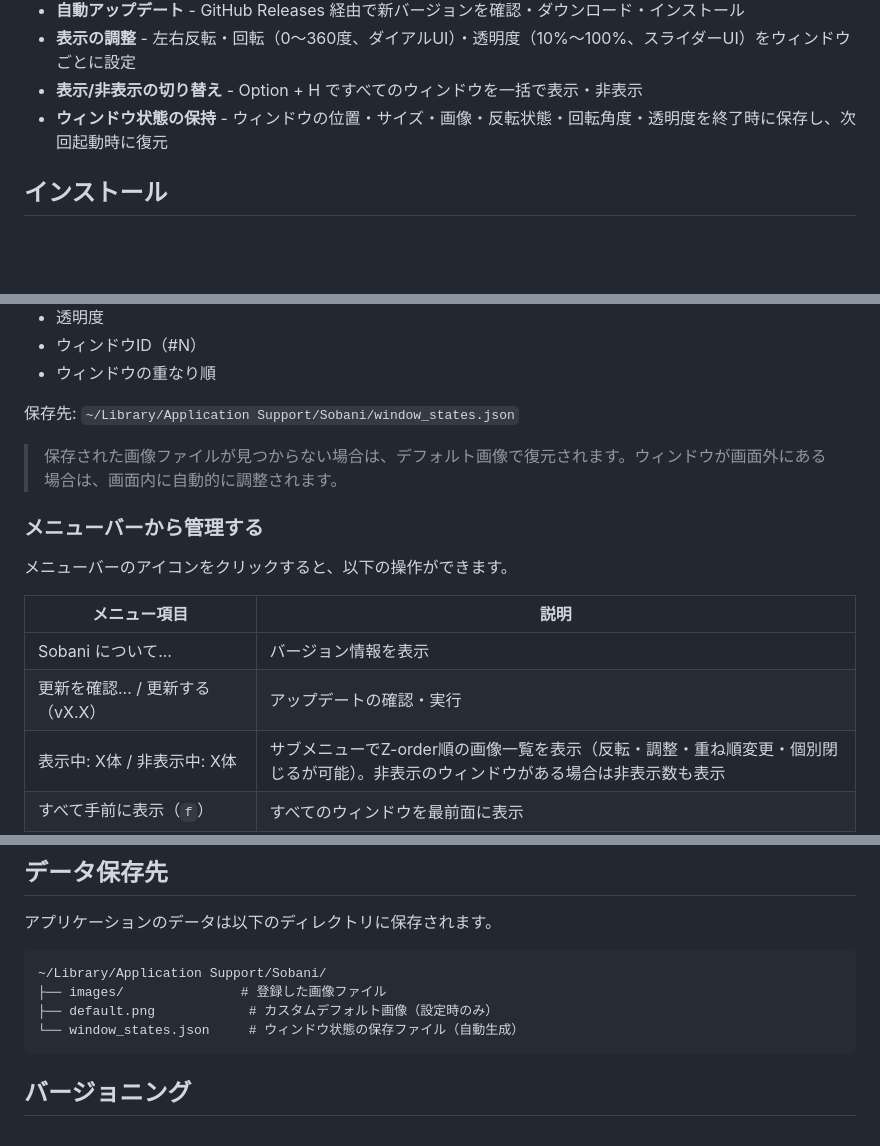
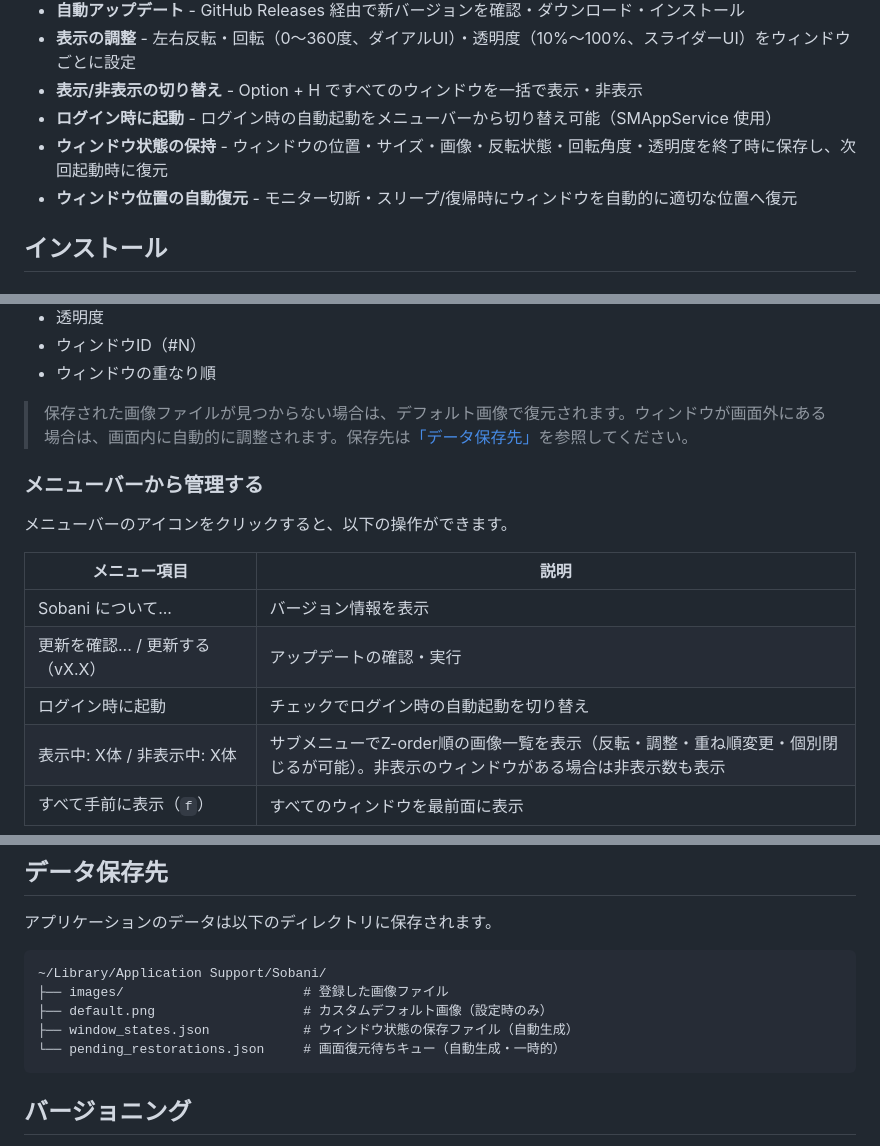
Before and after one commit to shiroemons/sobani, a Markdown page: README.md, 3 parts joined by grey strips. GitHub-like rendering; blank space fills up the shorter version.

Commit message:
docs: README にログイン時起動・ウィンドウ位置復元・pending_restorations を追記

````diff
--- a/README.md
+++ b/README.md
@@ -33,7 +33,9 @@
 - **自動アップデート** - GitHub Releases 経由で新バージョンを確認・ダウンロード・インストール
 - **表示の調整** - 左右反転・回転（0〜360度、ダイアルUI）・透明度（10%〜100%、スライダーUI）をウィンドウごとに設定
 - **表示/非表示の切り替え** - Option + H ですべてのウィンドウを一括で表示・非表示
+- **ログイン時に起動** - ログイン時の自動起動をメニューバーから切り替え可能（SMAppService 使用）
 - **ウィンドウ状態の保持** - ウィンドウの位置・サイズ・画像・反転状態・回転角度・透明度を終了時に保存し、次回起動時に復元
+- **ウィンドウ位置の自動復元** - モニター切断・スリープ/復帰時にウィンドウを自動的に適切な位置へ復元
 
 ## インストール
 
@@ -176,9 +178,7 @@ Option キーを押しながら操作すると、すべてのウィンドウに
 - ウィンドウID（#N）
 - ウィンドウの重なり順
 
-保存先: `~/Library/Application Support/Sobani/window_states.json`
-
-> 保存された画像ファイルが見つからない場合は、デフォルト画像で復元されます。ウィンドウが画面外にある場合は、画面内に自動的に調整されます。
+> 保存された画像ファイルが見つからない場合は、デフォルト画像で復元されます。ウィンドウが画面外にある場合は、画面内に自動的に調整されます。保存先は[「データ保存先」](#データ保存先)を参照してください。
 
 ### メニューバーから管理する
 
@@ -188,6 +188,7 @@ Option キーを押しながら操作すると、すべてのウィンドウに
 |------|------|
 | Sobani について... | バージョン情報を表示 |
 | 更新を確認... / 更新する（vX.X） | アップデートの確認・実行 |
+| ログイン時に起動 | チェックでログイン時の自動起動を切り替え |
 | 表示中: X体 / 非表示中: X体 | サブメニューでZ-order順の画像一覧を表示（反転・調整・重ね順変更・個別閉じるが可能）。非表示のウィンドウがある場合は非表示数も表示 |
 | すべて手前に表示（`f`） | すべてのウィンドウを最前面に表示 |
 | すべて非表示 / すべて表示（`Option+H`） | すべてのウィンドウの表示/非表示を一括切り替え |
@@ -274,9 +275,10 @@ Option キーを押しながら操作すると、すべてのウィンドウに
 
 ```
 ~/Library/Application Support/Sobani/
-├── images/               # 登録した画像ファイル
-├── default.png            # カスタムデフォルト画像（設定時のみ）
-└── window_states.json     # ウィンドウ状態の保存ファイル（自動生成）
+├── images/                       # 登録した画像ファイル
+├── default.png                   # カスタムデフォルト画像（設定時のみ）
+├── window_states.json            # ウィンドウ状態の保存ファイル（自動生成）
+└── pending_restorations.json     # 画面復元待ちキュー（自動生成・一時的）
 ```
 
 ## バージョニング
````
